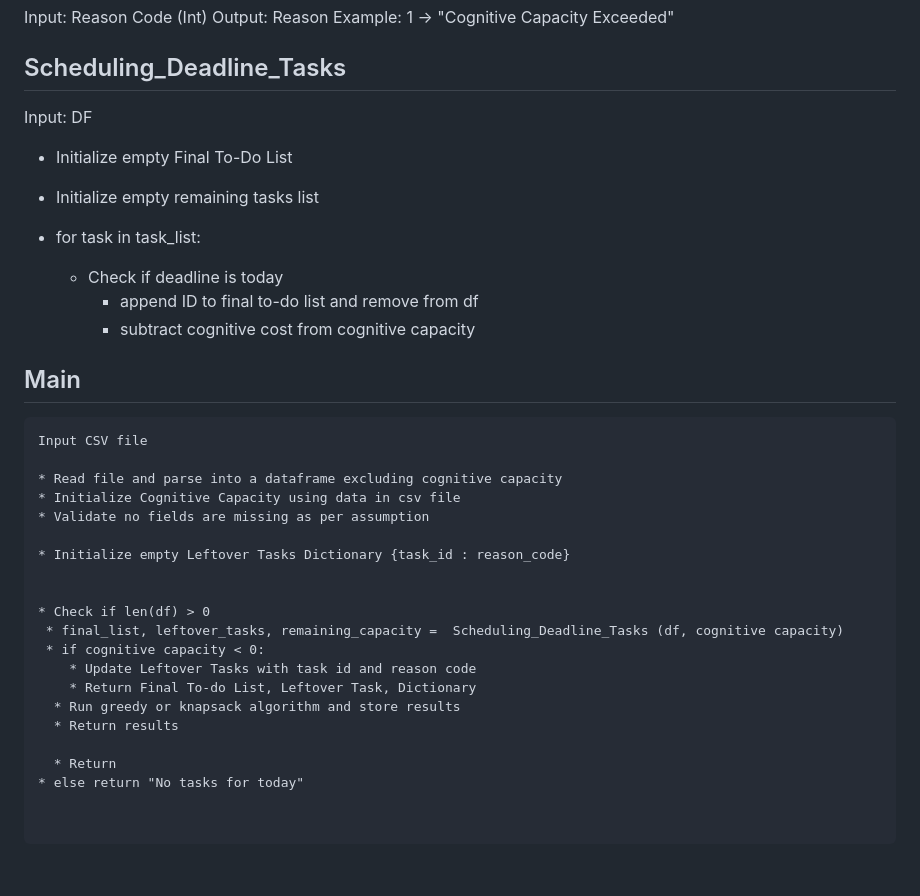
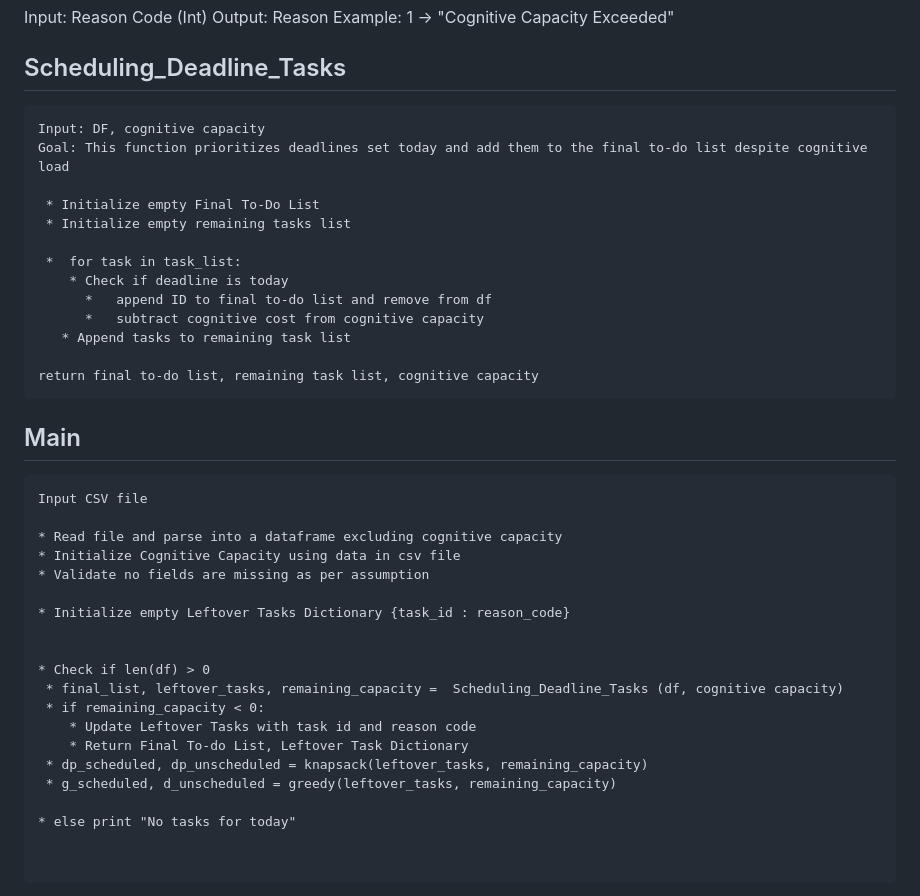
Before and after one commit to tera90223/task_optimization_dp, a Markdown page: Documentation/CONCEPT.md, the part around the change. GitHub-like rendering; blank space fills up the shorter version.

Commit message:
Refactor Scheduling_Deadline_Tasks for cognitive capacity
Updated the Scheduling_Deadline_Tasks function to include cognitive capacity in its input and adjusted the logic to handle remaining capacity correctly.

````diff
--- a/Documentation/CONCEPT.md
+++ b/Documentation/CONCEPT.md
@@ -39,7 +39,10 @@ Example:
 1 -> "Cognitive Capacity Exceeded"
 
 ## Scheduling_Deadline_Tasks
-Input: DF
+```
+Input: DF, cognitive capacity
+Goal: This function prioritizes deadlines set today and add them to the final to-do list despite cognitive load
+
  * Initialize empty Final To-Do List
  * Initialize empty remaining tasks list
 
@@ -47,7 +50,10 @@ Input: DF
     * Check if deadline is today
       *   append ID to final to-do list and remove from df
       *   subtract cognitive cost from cognitive capacity
+   * Append tasks to remaining task list
 
+return final to-do list, remaining task list, cognitive capacity
+```
 
 ## Main
 ```
@@ -62,14 +68,13 @@ Input CSV file
 
 * Check if len(df) > 0
  * final_list, leftover_tasks, remaining_capacity =  Scheduling_Deadline_Tasks (df, cognitive capacity)
- * if cognitive capacity < 0:
+ * if remaining_capacity < 0:
     * Update Leftover Tasks with task id and reason code
-    * Return Final To-do List, Leftover Task, Dictionary
-  * Run greedy or knapsack algorithm and store results
-  * Return results
+    * Return Final To-do List, Leftover Task Dictionary
+ * dp_scheduled, dp_unscheduled = knapsack(leftover_tasks, remaining_capacity)
+ * g_scheduled, d_unscheduled = greedy(leftover_tasks, remaining_capacity)
 
-  * Return
-* else return "No tasks for today"
+* else print "No tasks for today"
 
 
 ```
````
